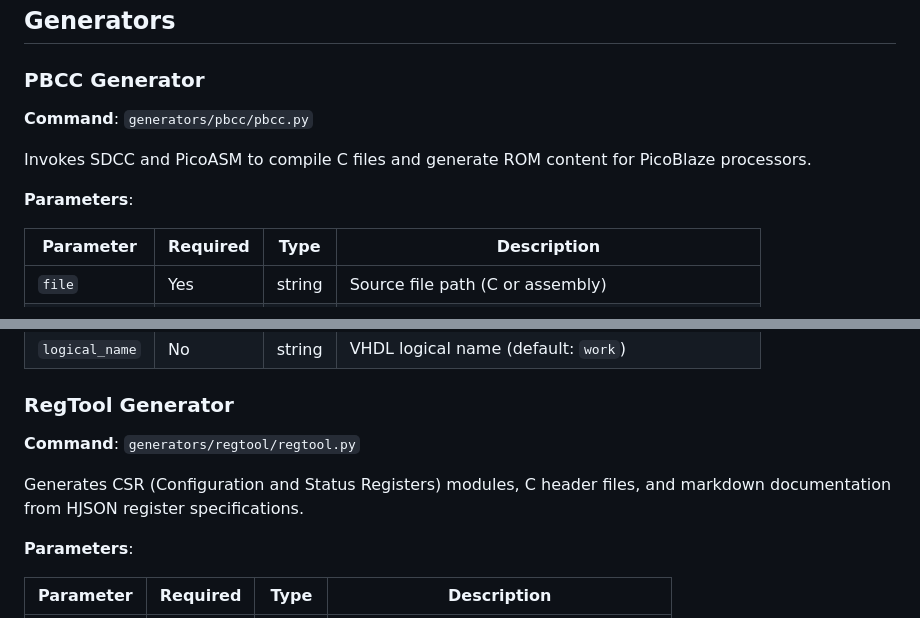
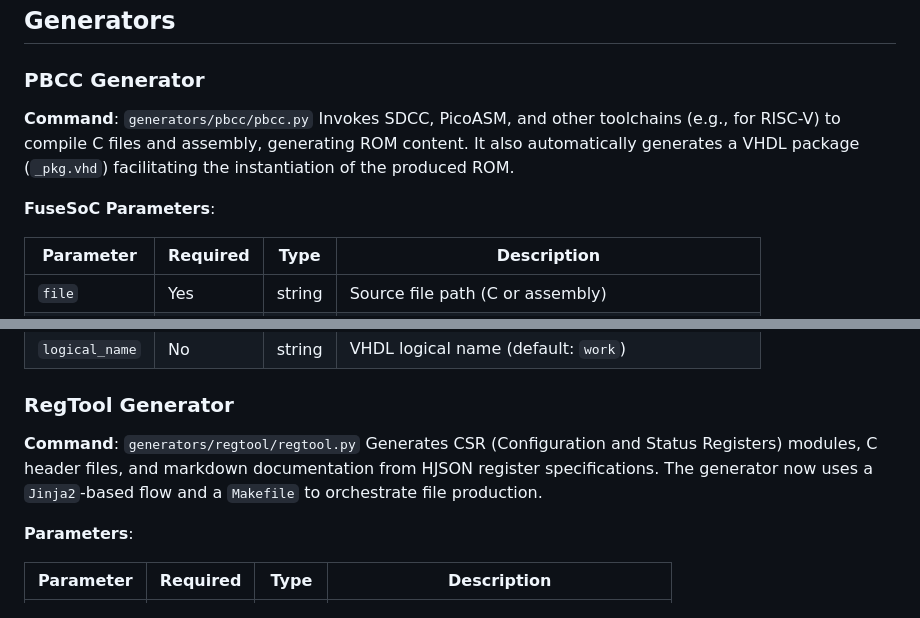
Before and after one commit to deuskane/asylum-utils-generators, a Markdown page: README.md, 2 parts joined by grey strips. Drawn GitHub-style.

```diff
--- a/README.md
+++ b/README.md
@@ -59,10 +63,9 @@ Register generation and documentation tool for hardware/software interfaces.
 ### PBCC Generator
 
 **Command**: `generators/pbcc/pbcc.py`
+Invokes SDCC, PicoASM, and other toolchains (e.g., for RISC-V) to compile C files and assembly, generating ROM content. It also automatically generates a VHDL package (`_pkg.vhd`) facilitating the instantiation of the produced ROM.
 
-Invokes SDCC and PicoASM to compile C files and generate ROM content for PicoBlaze processors.
-
-**Parameters**:
+**FuseSoC Parameters**:
 
 | Parameter | Required | Type | Description |
 |-----------|----------|------|-------------|
@@ -76,8 +79,7 @@ Invokes SDCC and PicoASM to compile C files and generate ROM content for PicoBla
 ### RegTool Generator
 
 **Command**: `generators/regtool/regtool.py`
-
-Generates CSR (Configuration and Status Registers) modules, C header files, and markdown documentation from HJSON register specifications.
+Generates CSR (Configuration and Status Registers) modules, C header files, and markdown documentation from HJSON register specifications. The generator now uses a `Jinja2`-based flow and a `Makefile` to orchestrate file production.
 
 **Parameters**:
 
```
Also changed, not shown: other parts of README.md (+21 -5 lines).
